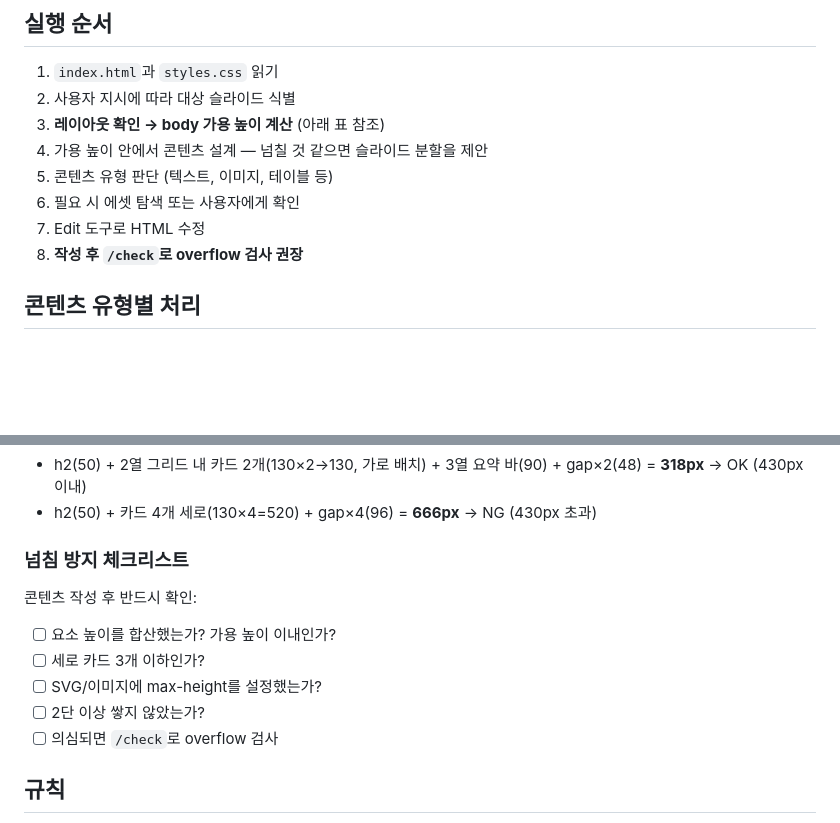
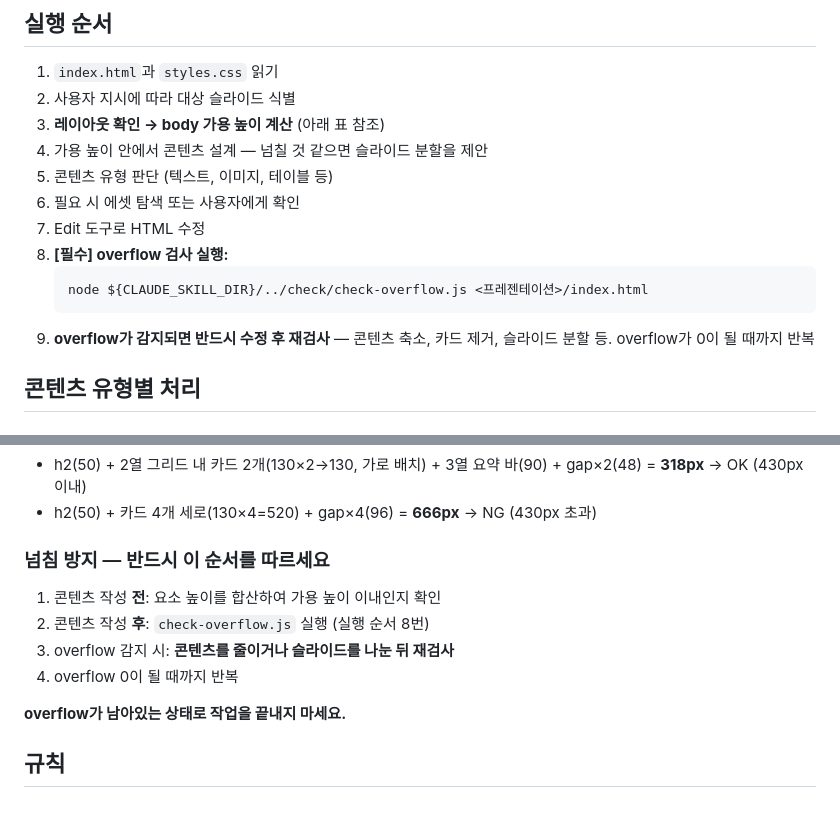
Before and after one commit to bhcha/slide-master-reveal, a Markdown page: skills/fill/SKILL.md, 2 parts joined by grey strips. Drawn GitHub-style; blank space fills up the shorter version.

Commit message:
enforce: make overflow check mandatory in fill execution flow
check-overflow.js is now a required step, not recommended.
Overflow must be 0 before finishing. Repeat fix+check until clean.

Co-Authored-By: Claude Opus 4.6 (1M context) <noreply@anthropic.com>

````diff
--- a/skills/fill/SKILL.md
+++ b/skills/fill/SKILL.md
@@ -34,7 +34,11 @@ scaffold로 생성된 프레젠테이션에 콘텐츠를 추가/수정합니다.
 5. 콘텐츠 유형 판단 (텍스트, 이미지, 테이블 등)
 6. 필요 시 에셋 탐색 또는 사용자에게 확인
 7. Edit 도구로 HTML 수정
-8. **작성 후 `/check`로 overflow 검사 권장**
+8. **[필수] overflow 검사 실행:**
+   ```bash
+   node ${CLAUDE_SKILL_DIR}/../check/check-overflow.js <프레젠테이션>/index.html
+   ```
+9. **overflow가 감지되면 반드시 수정 후 재검사** — 콘텐츠 축소, 카드 제거, 슬라이드 분할 등. overflow가 0이 될 때까지 반복
 
 ## 콘텐츠 유형별 처리
 
@@ -174,14 +178,14 @@ Font Awesome 아이콘:
 - h2(50) + 2열 그리드 내 카드 2개(130×2→130, 가로 배치) + 3열 요약 바(90) + gap×2(48) = **318px** → OK (430px 이내)
 - h2(50) + 카드 4개 세로(130×4=520) + gap×4(96) = **666px** → NG (430px 초과)
 
-### 넘침 방지 체크리스트
+### 넘침 방지 — 반드시 이 순서를 따르세요
 
-콘텐츠 작성 후 반드시 확인:
-- [ ] 요소 높이를 합산했는가? 가용 높이 이내인가?
-- [ ] 세로 카드 3개 이하인가?
-- [ ] SVG/이미지에 max-height를 설정했는가?
-- [ ] 2단 이상 쌓지 않았는가?
-- [ ] 의심되면 `/check`로 overflow 검사
+1. 콘텐츠 작성 **전**: 요소 높이를 합산하여 가용 높이 이내인지 확인
+2. 콘텐츠 작성 **후**: `check-overflow.js` 실행 (실행 순서 8번)
+3. overflow 감지 시: **콘텐츠를 줄이거나 슬라이드를 나눈 뒤 재검사**
+4. overflow 0이 될 때까지 반복
+
+**overflow가 남아있는 상태로 작업을 끝내지 마세요.**
 
 ## 규칙
 
````
